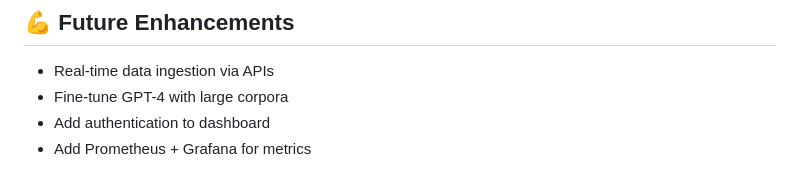
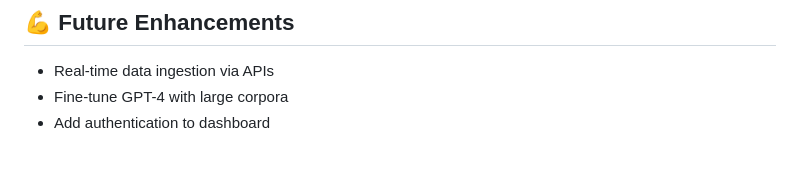
Before and after one commit to imayank45/Dynamic-Pricing-System-with-GenAI-Powered-Market-Insights, a Markdown page: README.md, the part around the change. Drawn GitHub-style.

```diff
--- a/README.md
+++ b/README.md
@@ -224,4 +224,3 @@ python run.py
 * Real-time data ingestion via APIs
 * Fine-tune GPT-4 with large corpora
 * Add authentication to dashboard
-* Add Prometheus + Grafana for metrics
```
